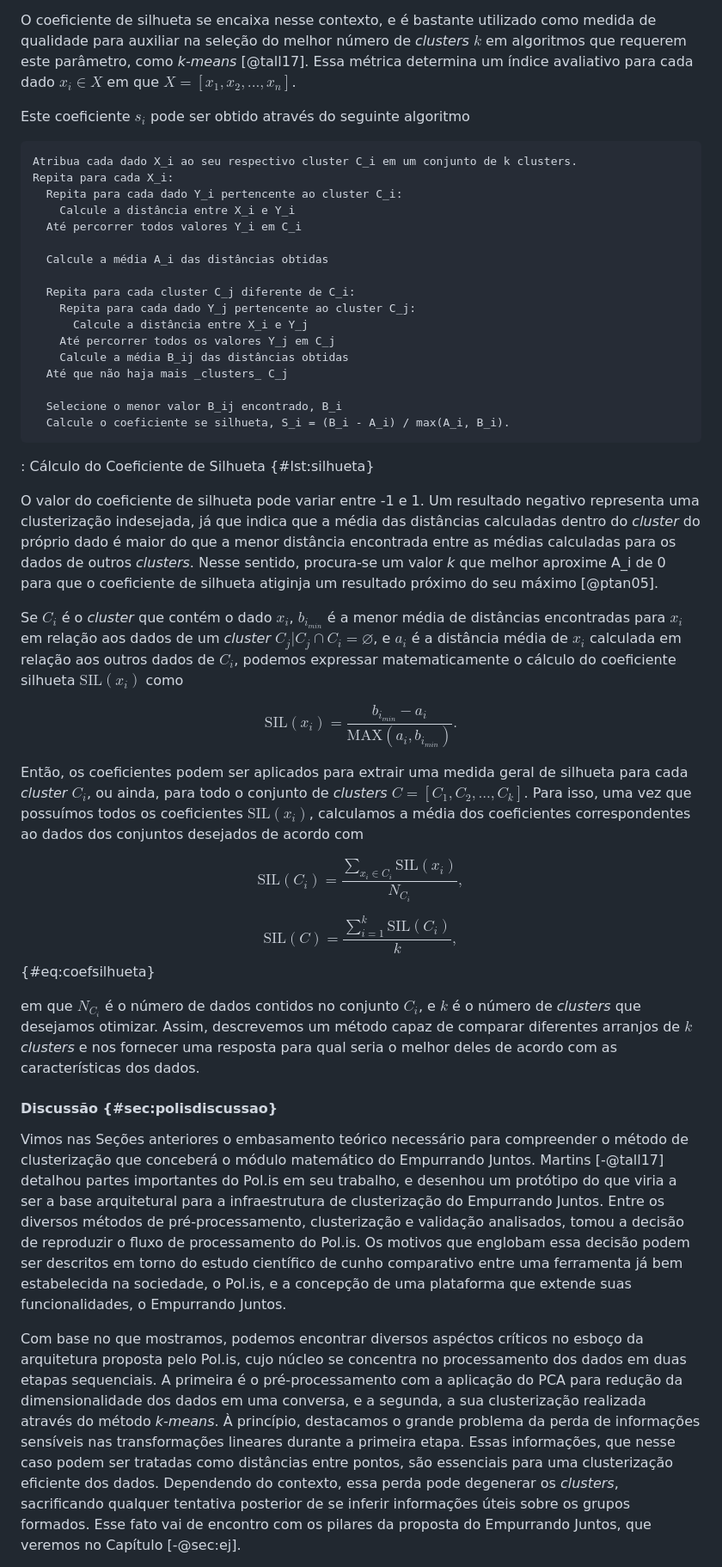
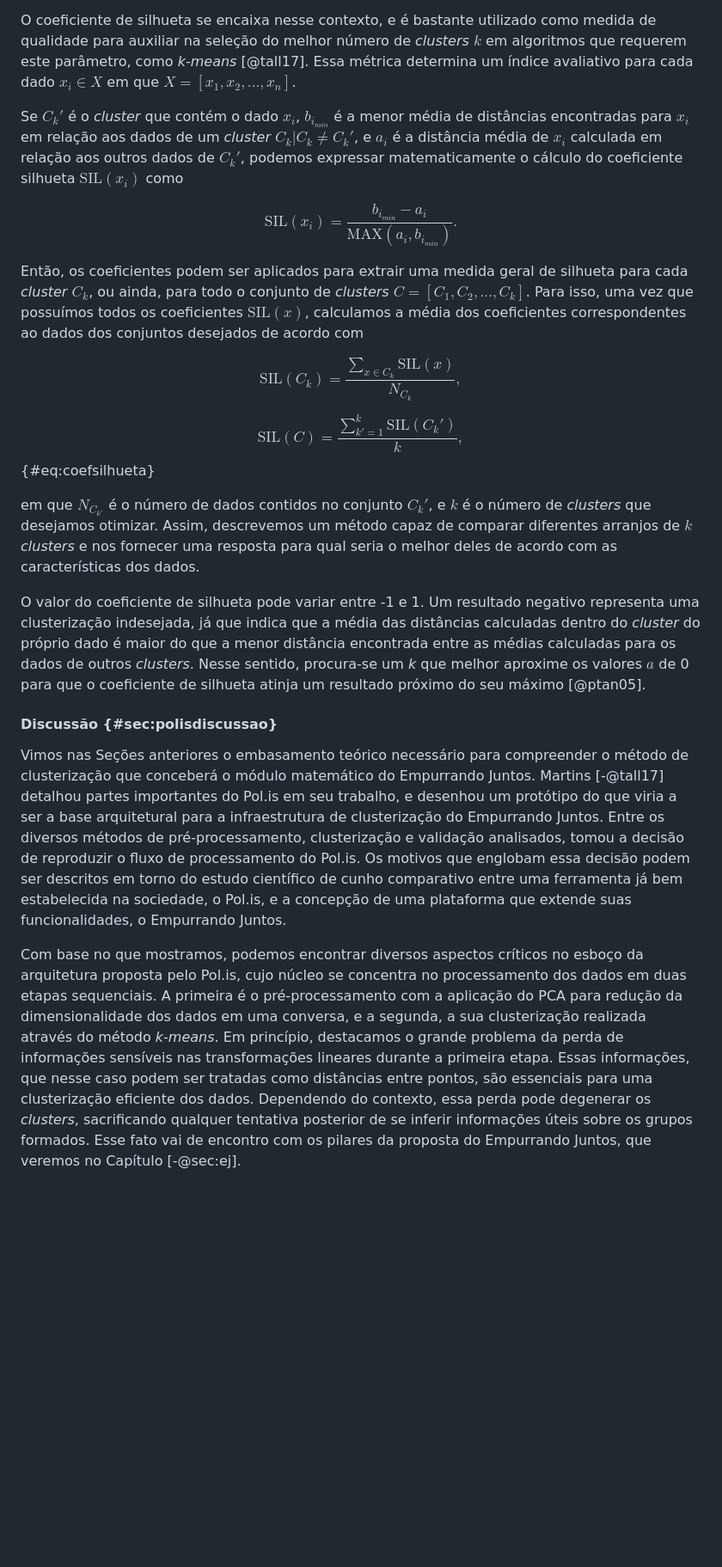
Before and after one commit to luanguimaraesla/unb-tcc, a Markdown page: src/ml.md, the part around the change printed below. Shown: that part at 86% size. GitHub-like rendering; blank space fills up the shorter version.

````diff
--- a/src/ml.md
+++ b/src/ml.md
@@ -419,52 +421,29 @@ A quantidade de _clusters_ $k$ que precisamos definir durante a inicialização
 
 O coeficiente de silhueta se encaixa nesse contexto, e é bastante utilizado como medida de qualidade para auxiliar na seleção do melhor número de _clusters_ $k$ em algoritmos que requerem este parâmetro, como _k-means_ [@tall17]. Essa métrica determina um índice avaliativo para cada dado $x_{i} \in X$ em que $X=[x_{1}, x_{2}, ..., x_{n}]$.
 
-Este coeficiente $s_i$ pode ser obtido através do seguinte algoritmo
-
-```
-Atribua cada dado X_i ao seu respectivo cluster C_i em um conjunto de k clusters.
-Repita para cada X_i:
-  Repita para cada dado Y_i pertencente ao cluster C_i:
-    Calcule a distância entre X_i e Y_i
-  Até percorrer todos valores Y_i em C_i
-
-  Calcule a média A_i das distâncias obtidas
-
-  Repita para cada cluster C_j diferente de C_i:
-    Repita para cada dado Y_j pertencente ao cluster C_j:
-      Calcule a distância entre X_i e Y_j
-    Até percorrer todos os valores Y_j em C_j
-    Calcule a média B_ij das distâncias obtidas
-  Até que não haja mais _clusters_ C_j
-
-  Selecione o menor valor B_ij encontrado, B_i
-  Calcule o coeficiente se silhueta, S_i = (B_i - A_i) / max(A_i, B_i).
-```
-: Cálculo do Coeficiente de Silhueta {#lst:silhueta}
-
-O valor do coeficiente de silhueta pode variar entre -1 e 1. Um resultado negativo representa uma clusterização indesejada, já que indica que a média das distâncias calculadas dentro do _cluster_ do próprio dado é maior do que a menor distância encontrada entre as médias calculadas para os dados de outros _clusters_. Nesse sentido, procura-se um valor _k_ que melhor aproxime A_i de 0 para que o coeficiente de silhueta atiginja um resultado próximo do seu máximo [@ptan05].
-
-Se $C_i$ é o _cluster_ que contém o dado $x_i$, $b_{i_{min}}$ é a menor média de distâncias encontradas para $x_i$ em relação aos dados de um _cluster_ $C_j | C_j \cap C_i = \varnothing$, e $a_i$ é a distância média de $x_i$ calculada em relação aos outros dados de $C_i$, podemos expressar matematicamente o cálculo do coeficiente silhueta $\mathrm{SIL}(x_i)$ como
+Se $C_k'$ é o _cluster_ que contém o dado $x_i$, $b_{i_{min}}$ é a menor média de distâncias encontradas para $x_i$ em relação aos dados de um _cluster_ $C_k | C_k \neq C_k'$, e $a_i$ é a distância média de $x_i$ calculada em relação aos outros dados de $C_k'$, podemos expressar matematicamente o cálculo do coeficiente silhueta $\mathrm{SIL}(x_i)$ como
 
 $$
   \mathrm{SIL}(x_i) = \frac{b_{i_{min}} - a_i}{\mathrm{MAX}(a_i, b_{i_{min}})}.
 $$
 
-Então, os coeficientes podem ser aplicados para extrair uma medida geral de silhueta para cada _cluster_ $C_i$, ou ainda, para todo o conjunto de _clusters_ $C=[C_1, C_2, ..., C_k]$. Para isso, uma vez que possuímos todos os coeficientes $\mathrm{SIL}(x_i)$, calculamos a média dos coeficientes correspondentes ao dados dos conjuntos desejados de acordo com
+Então, os coeficientes podem ser aplicados para extrair uma medida geral de silhueta para cada _cluster_ $C_k$, ou ainda, para todo o conjunto de _clusters_ $C=[C_1, C_2, ..., C_k]$. Para isso, uma vez que possuímos todos os coeficientes $\mathrm{SIL}(x)$, calculamos a média dos coeficientes correspondentes ao dados dos conjuntos desejados de acordo com
 
 $$
-  \mathrm{SIL}(C_{i}) = \frac{\sum_{x_i \in C_i} \mathrm{SIL}(x_i)}{N_{C_{i}}},
+  \mathrm{SIL}(C_{k}) = \frac{\sum_{x \in C_k} \mathrm{SIL}(x)}{N_{C_{k}}},
 $$
 
 $$
-  \mathrm{SIL}(C) = \frac{\sum_{i=1}^k \mathrm{SIL}(C_i)}{k},
+  \mathrm{SIL}(C) = \frac{\sum_{k'=1}^k \mathrm{SIL}(C_k')}{k},
 $$ {#eq:coefsilhueta}
 
-em que $N_{C_{i}}$ é o número de dados contidos no conjunto $C_i$, e $k$ é o número de _clusters_ que desejamos otimizar. Assim, descrevemos um método capaz de comparar diferentes arranjos de $k$ _clusters_ e nos fornecer uma resposta para qual seria o melhor deles de acordo com as características dos dados.
+em que $N_{C_{k'}}$ é o número de dados contidos no conjunto $C_k'$, e $k$ é o número de _clusters_ que desejamos otimizar. Assim, descrevemos um método capaz de comparar diferentes arranjos de $k$ _clusters_ e nos fornecer uma resposta para qual seria o melhor deles de acordo com as características dos dados.
+
+O valor do coeficiente de silhueta pode variar entre -1 e 1. Um resultado negativo representa uma clusterização indesejada, já que indica que a média das distâncias calculadas dentro do _cluster_ do próprio dado é maior do que a menor distância encontrada entre as médias calculadas para os dados de outros _clusters_. Nesse sentido, procura-se um _k_ que melhor aproxime os valores $a$ de 0 para que o coeficiente de silhueta atinja um resultado próximo do seu máximo [@ptan05].
 
 #### Discussão {#sec:polisdiscussao}
 
 Vimos nas Seções anteriores o embasamento teórico necessário para compreender o método de clusterização que conceberá o módulo matemático do Empurrando Juntos. Martins [-@tall17] detalhou partes importantes do Pol.is em seu trabalho, e desenhou um protótipo do que viria a ser a base arquitetural para a infraestrutura de clusterização do Empurrando Juntos. Entre os diversos métodos de pré-processamento, clusterização e validação analisados, tomou a decisão de reproduzir o fluxo de processamento do Pol.is. Os motivos que englobam essa decisão podem ser descritos em torno do estudo científico de cunho comparativo entre uma ferramenta já bem estabelecida na sociedade, o Pol.is, e a concepção de uma plataforma que extende suas funcionalidades, o Empurrando Juntos.
 
-Com base no que mostramos, podemos encontrar diversos aspéctos críticos no esboço da arquitetura proposta pelo Pol.is, cujo núcleo se concentra no processamento dos dados em duas etapas sequenciais. A primeira é o pré-processamento com a aplicação do PCA para redução da dimensionalidade dos dados em uma conversa, e a segunda, a sua clusterização realizada através do método _k-means_. À princípio, destacamos o grande problema da perda de informações sensíveis nas transformações lineares durante a primeira etapa. Essas informações, que nesse caso podem ser tratadas como distâncias entre pontos, são essenciais para uma clusterização eficiente dos dados. Dependendo do contexto, essa perda pode degenerar os _clusters_, sacrificando qualquer tentativa posterior de se inferir informações úteis sobre os grupos formados. Esse fato vai de encontro com os pilares da proposta do Empurrando Juntos, que veremos no Capítulo [-@sec:ej].
+Com base no que mostramos, podemos encontrar diversos aspectos críticos no esboço da arquitetura proposta pelo Pol.is, cujo núcleo se concentra no processamento dos dados em duas etapas sequenciais. A primeira é o pré-processamento com a aplicação do PCA para redução da dimensionalidade dos dados em uma conversa, e a segunda, a sua clusterização realizada através do método _k-means_. Em princípio, destacamos o grande problema da perda de informações sensíveis nas transformações lineares durante a primeira etapa. Essas informações, que nesse caso podem ser tratadas como distâncias entre pontos, são essenciais para uma clusterização eficiente dos dados. Dependendo do contexto, essa perda pode degenerar os _clusters_, sacrificando qualquer tentativa posterior de se inferir informações úteis sobre os grupos formados. Esse fato vai de encontro com os pilares da proposta do Empurrando Juntos, que veremos no Capítulo [-@sec:ej].
 
````
Also changed, not shown: other parts of src/ml.md (+15 -13 lines), src/ej.md (+1 -1 lines), src/images/machine_learning/clusters_categories.png, 1 other file.
